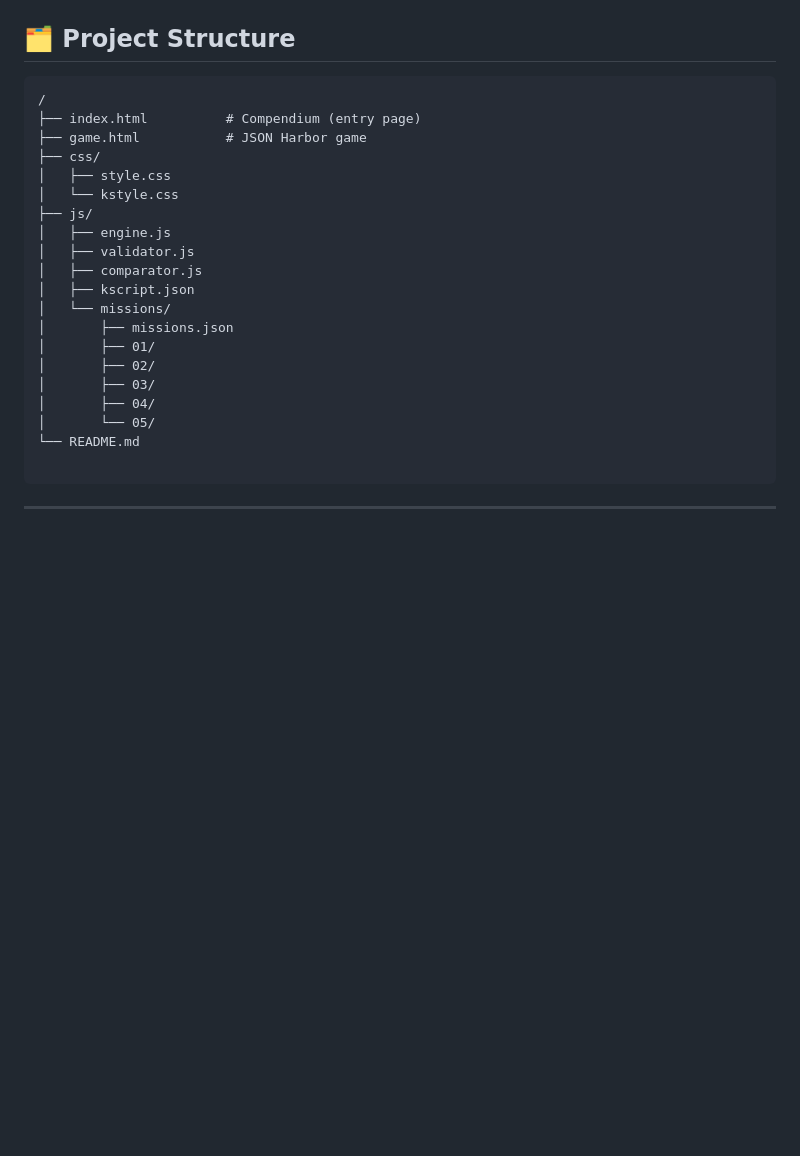
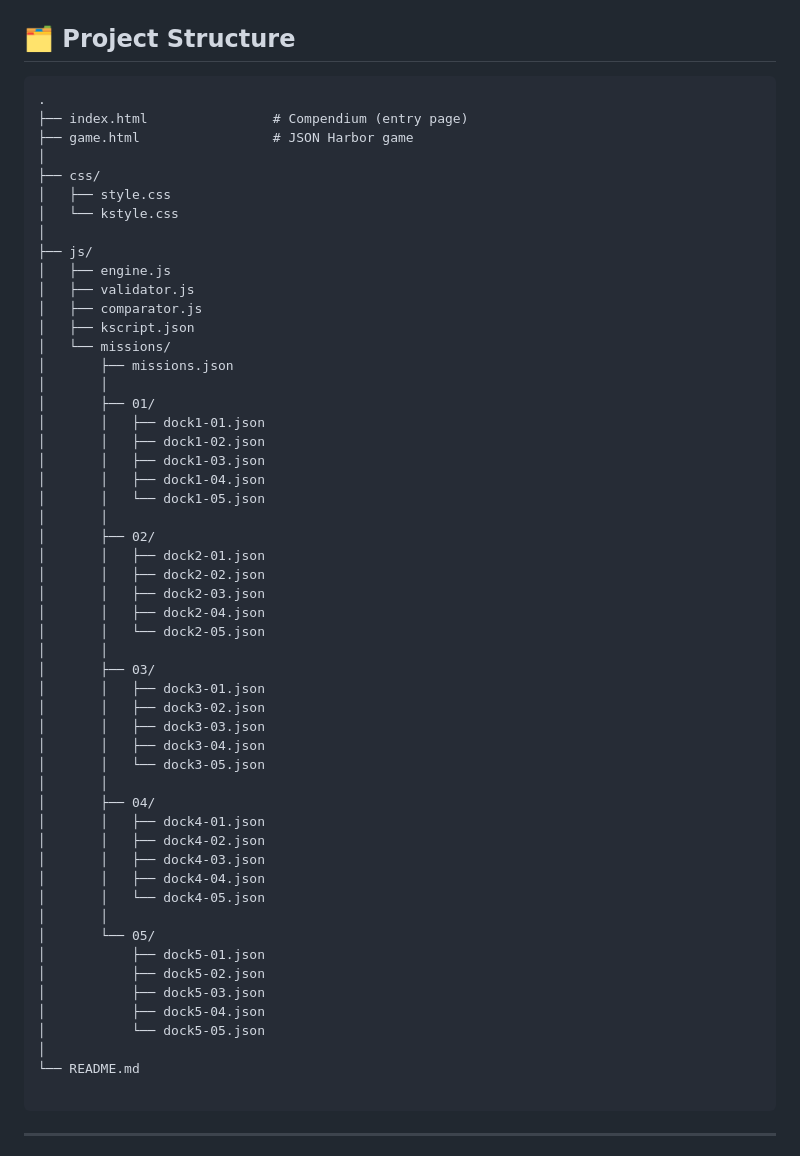
Before and after one commit to marcdziersan/JSON-Harbor, a Markdown page: README.md, the part around the change. Drawn GitHub-style; blank space fills up the shorter version.

````diff
--- a/README.md
+++ b/README.md
@@ -38,12 +38,14 @@ You cannot skip ahead.
 ## 🗂 Project Structure
 
 ```
-/
-├── index.html          # Compendium (entry page)
-├── game.html           # JSON Harbor game
+.
+├── index.html                # Compendium (entry page)
+├── game.html                 # JSON Harbor game
+│
 ├── css/
 │   ├── style.css
 │   └── kstyle.css
+│
 ├── js/
 │   ├── engine.js
 │   ├── validator.js
@@ -51,11 +53,42 @@ You cannot skip ahead.
 │   ├── kscript.json
 │   └── missions/
 │       ├── missions.json
+│       │
 │       ├── 01/
+│       │   ├── dock1-01.json
+│       │   ├── dock1-02.json
+│       │   ├── dock1-03.json
+│       │   ├── dock1-04.json
+│       │   └── dock1-05.json
+│       │
 │       ├── 02/
+│       │   ├── dock2-01.json
+│       │   ├── dock2-02.json
+│       │   ├── dock2-03.json
+│       │   ├── dock2-04.json
+│       │   └── dock2-05.json
+│       │
 │       ├── 03/
+│       │   ├── dock3-01.json
+│       │   ├── dock3-02.json
+│       │   ├── dock3-03.json
+│       │   ├── dock3-04.json
+│       │   └── dock3-05.json
+│       │
 │       ├── 04/
+│       │   ├── dock4-01.json
+│       │   ├── dock4-02.json
+│       │   ├── dock4-03.json
+│       │   ├── dock4-04.json
+│       │   └── dock4-05.json
+│       │
 │       └── 05/
+│           ├── dock5-01.json
+│           ├── dock5-02.json
+│           ├── dock5-03.json
+│           ├── dock5-04.json
+│           └── dock5-05.json
+│
 └── README.md
 
 ```
````
